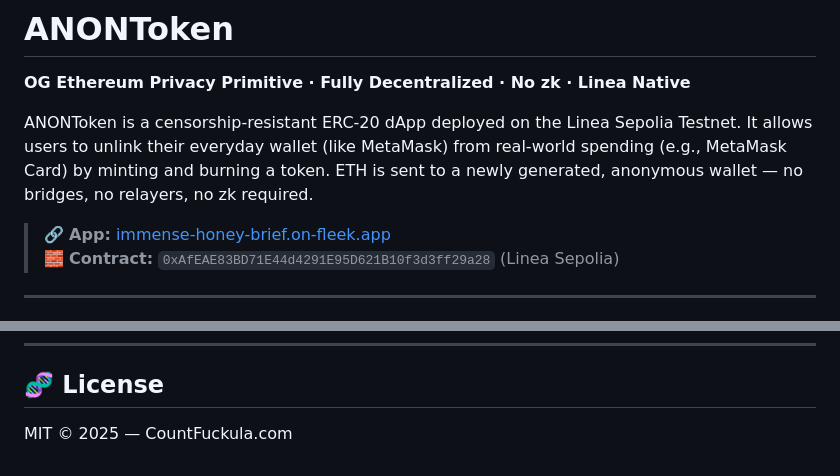
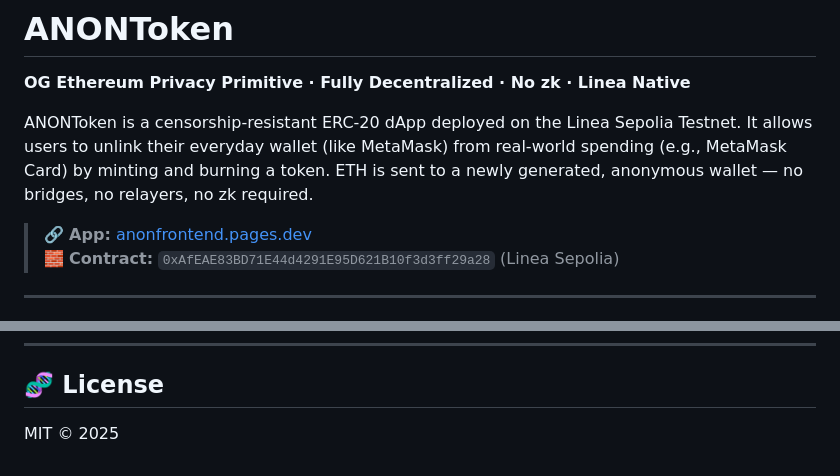
Before and after one commit to TheGoodTheBadandTheAlec/ANONToken, a Markdown page: README.md, 2 parts joined by grey strips. GitHub-like rendering.

```diff
--- a/README.md
+++ b/README.md
@@ -4,7 +4,7 @@
 
 ANONToken is a censorship-resistant ERC-20 dApp deployed on the Linea Sepolia Testnet. It allows users to unlink their everyday wallet (like MetaMask) from real-world spending (e.g., MetaMask Card) by minting and burning a token. ETH is sent to a newly generated, anonymous wallet — no bridges, no relayers, no zk required.
 
-> 🔗 **App:** [immense-honey-brief.on-fleek.app](https://immense-honey-brief.on-fleek.app)
+> 🔗 **App:** [anonfrontend.pages.dev](https://anonfrontend.pages.dev/)
 > 🧱 **Contract:** `0xAfEAE83BD71E44d4291E95D621B10f3d3ff29a28` (Linea Sepolia)
 
 ---
@@ -95,4 +95,4 @@ This system is experimental, use at your own risk.
 
 ## 🧬 License
 
-MIT © 2025 — CountFuckula.com
+MIT © 2025
```
